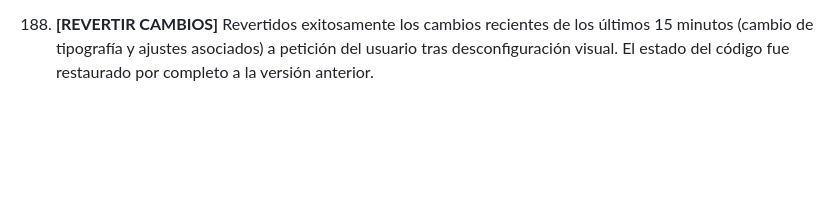
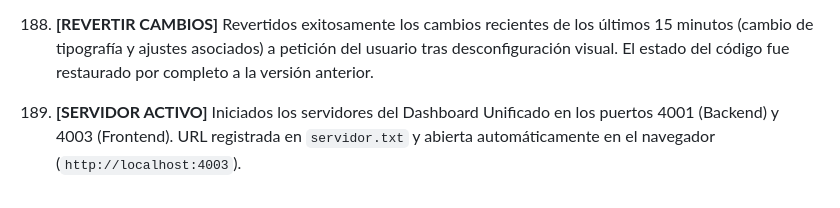
Before and after one commit to Juanfer85/dashboard-ingrill-unificado, a Markdown page: PROGRESO_PASOAPASO.md, the part around the change. Rendered like a GitHub page; blank space fills up the shorter version.

Commit message:
Docs: Actualizar PROGRESO_PASOAPASO.md con paso 196

```diff
--- a/PROGRESO_PASOAPASO.md
+++ b/PROGRESO_PASOAPASO.md
@@ -394,3 +394,4 @@
 192. **[DESPLIEGUE]** Cambios subidos exitosamente a GitHub (`master`) y desplegados en Vercel (`https://dashboard-ingrill-unificado.vercel.app`).
 193. **[RECLAMOS ML]** Auditada la sección de Reclamos ML. Verificada la conexión nativa con la API `/post-purchase/v1/claims/search` de Mercado Libre usando tokens desde Supabase. Confirmado que el sistema refleja correctamente 0 reclamos abiertos reales cuando la tienda se encuentra sin disputas pendientes. Ajustados los contadores iniciales en HTML para eliminar parpadeo.
 195. **[REVERTIR CAMBIOS]** Revertidos exitosamente los cambios recientes de los últimos 15 minutos (cambio de tipografía y ajustes asociados) a petición del usuario tras desconfiguración visual. El estado del código fue restaurado por completo a la versión anterior.
+196. **[SERVIDOR ACTIVO]** Iniciados los servidores del Dashboard Unificado en los puertos 4001 (Backend) y 4003 (Frontend). URL registrada en `servidor.txt` y abierta automáticamente en el navegador (`http://localhost:4003`).
```
